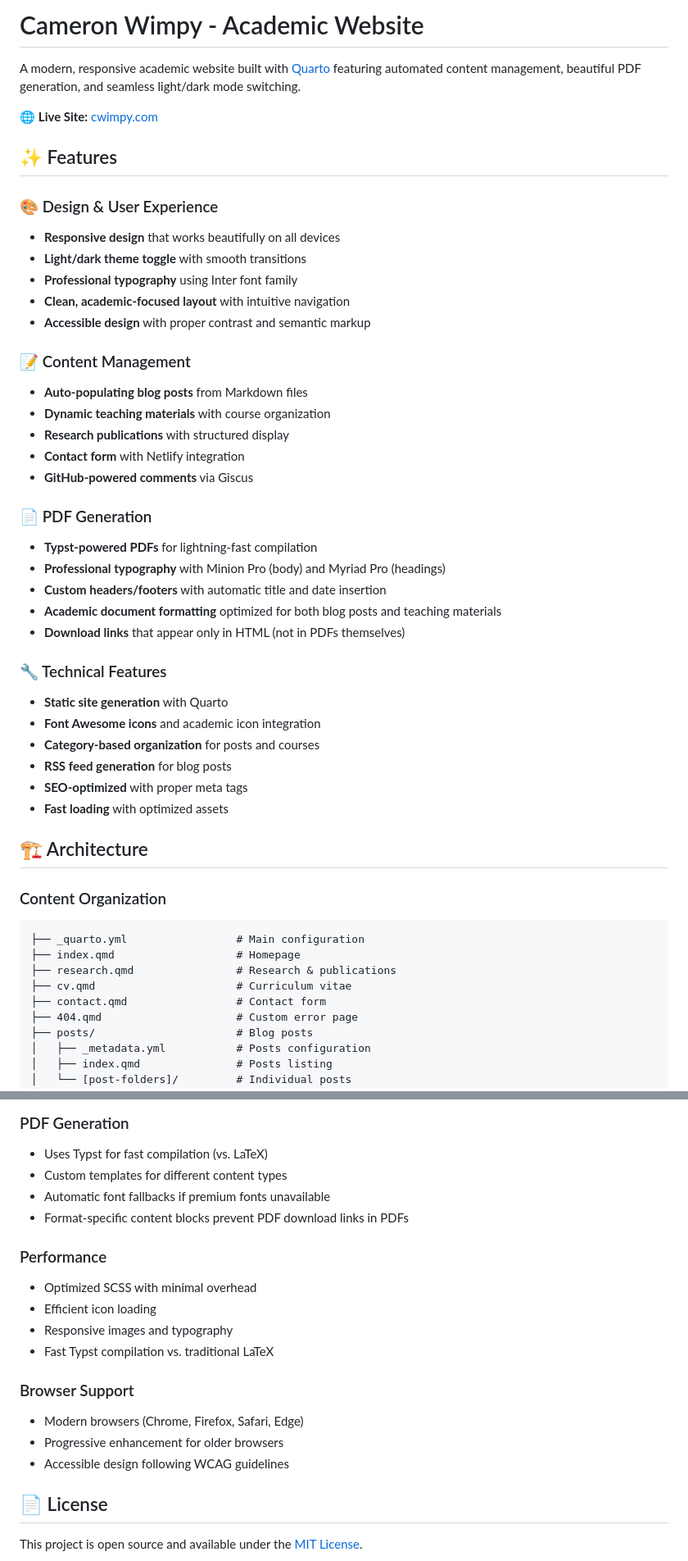
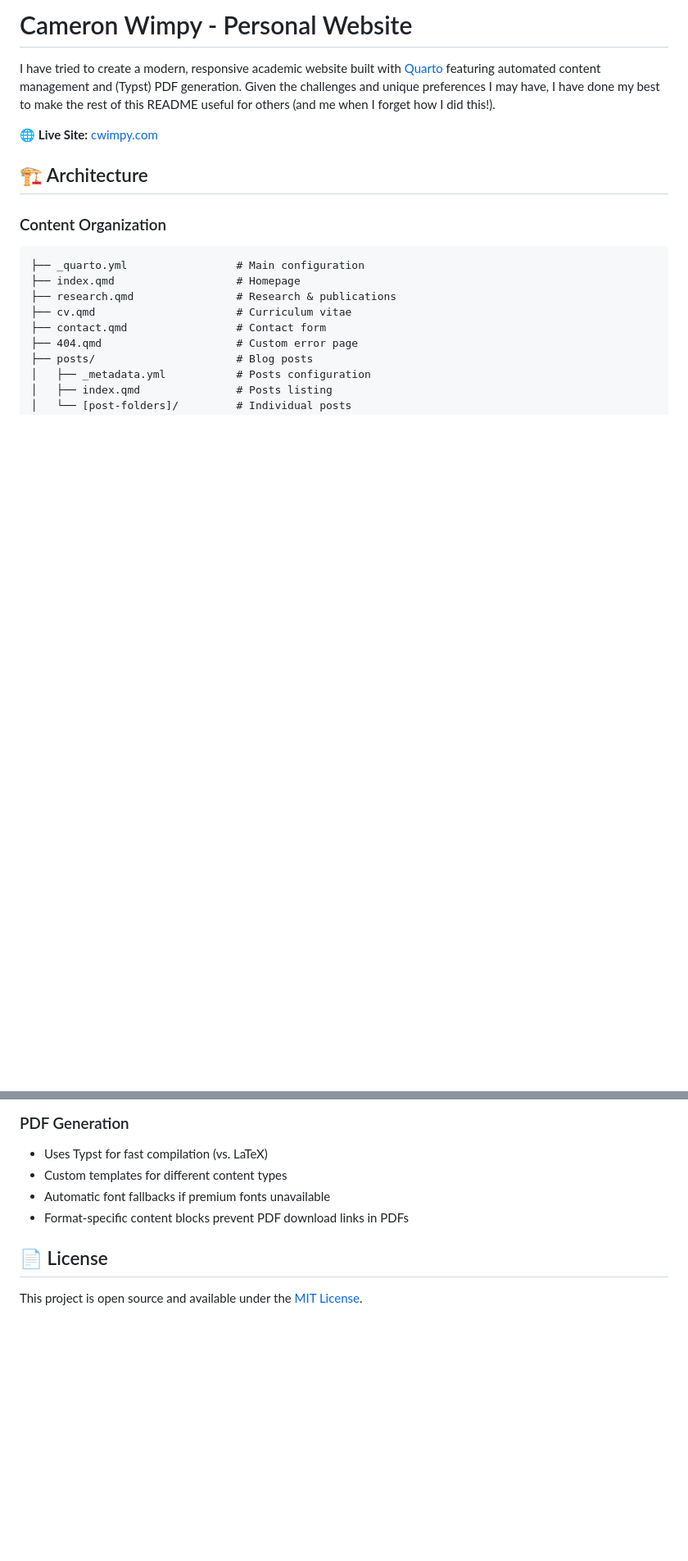
Before and after one commit to cwimpy/cwimpy-website, a Markdown page: README.md, 2 parts joined by grey strips. Shown: that part at 82% size. GitHub-like rendering; blank space fills up the shorter version.

```diff
--- a/README.md
+++ b/README.md
@@ -1,39 +1,8 @@
-# Cameron Wimpy - Academic Website
+# Cameron Wimpy - Personal Website
 
-A modern, responsive academic website built with [Quarto](https://quarto.org) featuring automated content management, beautiful PDF generation, and seamless light/dark mode switching.
+I have tried to create a modern, responsive academic website built with [Quarto](https://quarto.org) featuring automated content management and (Typst) PDF generation. Given the challenges and unique preferences I may have, I have done my best to make the rest of this README useful for others (and me when I forget how I did this!).
 
 🌐 **Live Site:** [cwimpy.com](https://cwimpy.com)
-
-## ✨ Features
-
-### 🎨 Design & User Experience
-- **Responsive design** that works beautifully on all devices
-- **Light/dark theme toggle** with smooth transitions
-- **Professional typography** using Inter font family
-- **Clean, academic-focused layout** with intuitive navigation
-- **Accessible design** with proper contrast and semantic markup
-
-### 📝 Content Management
-- **Auto-populating blog posts** from Markdown files
-- **Dynamic teaching materials** with course organization
-- **Research publications** with structured display
-- **Contact form** with Netlify integration
-- **GitHub-powered comments** via Giscus
-
-### 📄 PDF Generation
-- **Typst-powered PDFs** for lightning-fast compilation
-- **Professional typography** with Minion Pro (body) and Myriad Pro (headings)
-- **Custom headers/footers** with automatic title and date insertion
-- **Academic document formatting** optimized for both blog posts and teaching materials
-- **Download links** that appear only in HTML (not in PDFs themselves)
-
-### 🔧 Technical Features
-- **Static site generation** with Quarto
-- **Font Awesome icons** and academic icon integration
-- **Category-based organization** for posts and courses
-- **RSS feed generation** for blog posts
-- **SEO-optimized** with proper meta tags
-- **Fast loading** with optimized assets
 
 ## 🏗️ Architecture
 
@@ -208,17 +154,6 @@ The contact form uses Netlify Forms. Once deployed to Netlify:
 - Automatic font fallbacks if premium fonts unavailable
 - Format-specific content blocks prevent PDF download links in PDFs
 
-### Performance
-- Optimized SCSS with minimal overhead
-- Efficient icon loading
-- Responsive images and typography
-- Fast Typst compilation vs. traditional LaTeX
-
-### Browser Support
-- Modern browsers (Chrome, Firefox, Safari, Edge)
-- Progressive enhancement for older browsers
-- Accessible design following WCAG guidelines
-
 ## 📄 License
 
 This project is open source and available under the [MIT License](LICENSE).
```
Also changed, not shown: other parts of README.md (+7 -30 lines).
